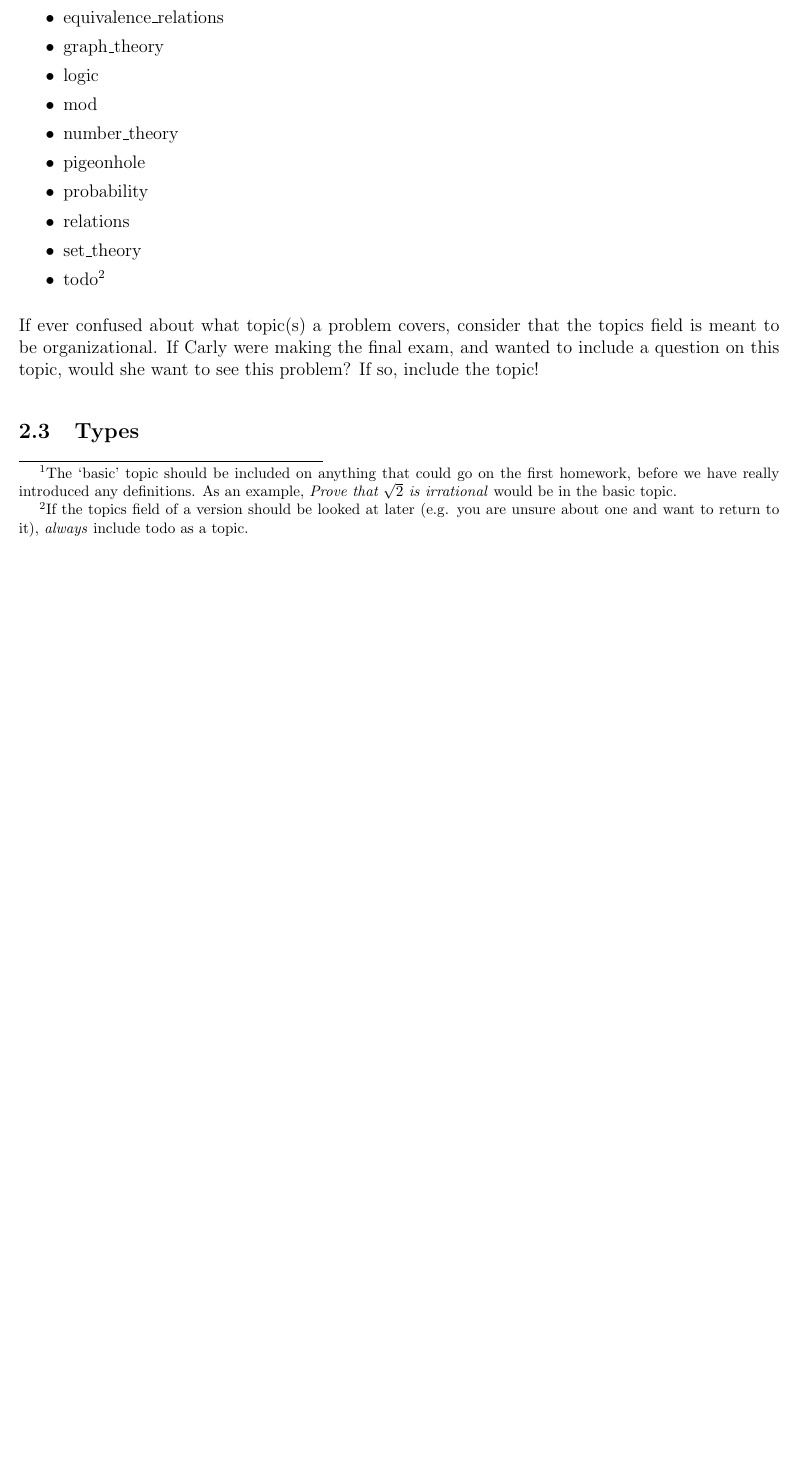
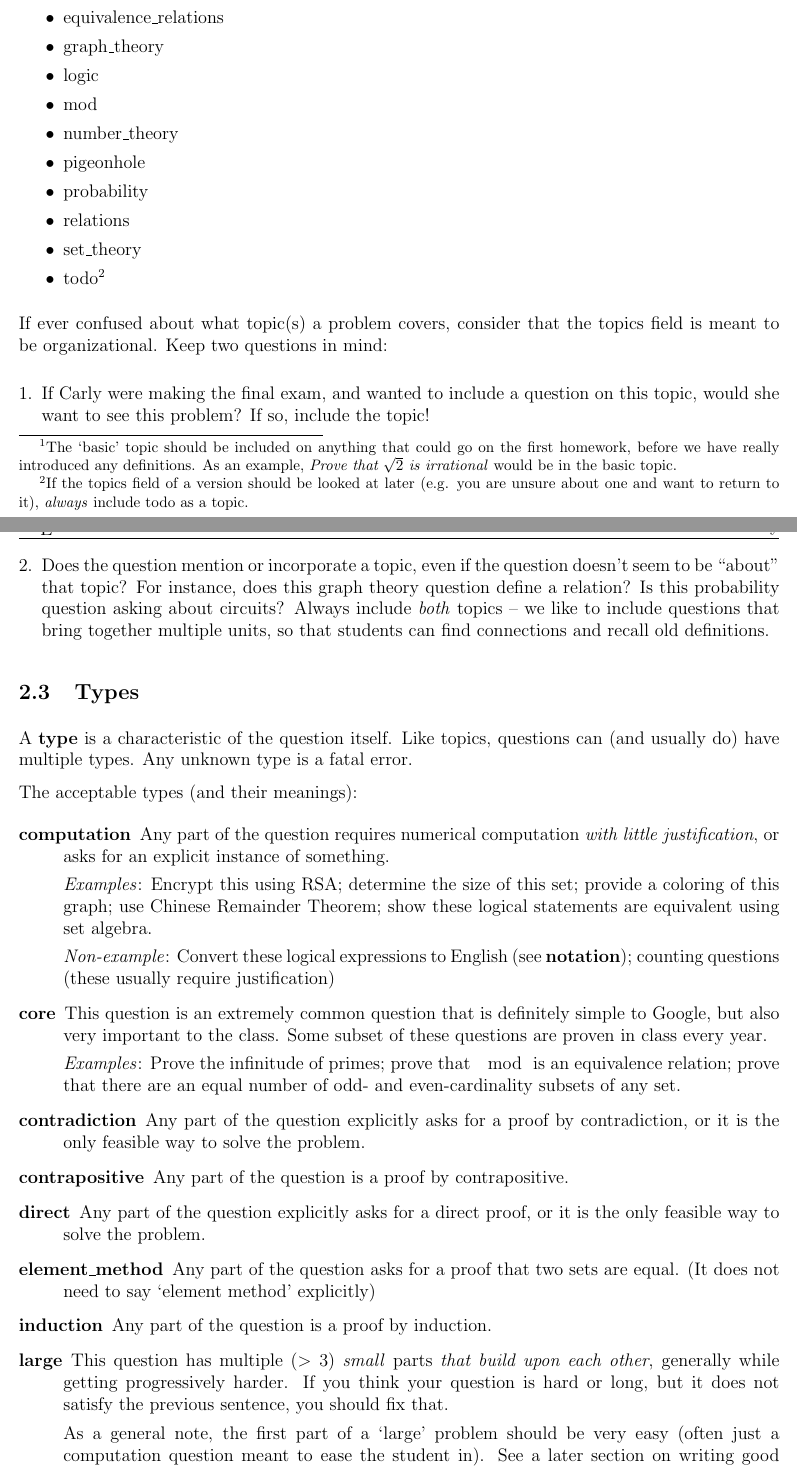
Before and after one commit to nschank/latexml, a LaTeX document (doc/documentation.tex, which reads doc/problem_file.tex): part of page 4 of 4 before the commit and two parts of pages 4 and 5 of 6 after it, the two joined at a grey line, cut so that both start at the same text, the shorter picture padded with empty space. Compiled offline with pdfLaTeX.

Commit message:
finished type specification

```diff
--- a/doc/problem_file.tex
+++ b/doc/problem_file.tex
@@ -86,6 +87,32 @@
       \item todo\footnote{If the topics field of a version should be looked at later (e.g. you are unsure about one and want to return to it), \textit{always} include todo as a topic.}
     \end{itemize}
 
-    If ever confused about what topic(s) a problem covers, consider that the topics field is meant to be organizational. If Carly were making the final exam, and wanted to include a question on this topic, would she want to see this problem? If so, include the topic!
+    If ever confused about what topic(s) a problem covers, consider that the topics field is meant to be organizational. Keep two questions in mind:
+
+    \begin{enumerate}[1.]\itemsep0pt
+      \item If Carly were making the final exam, and wanted to include a question on this topic, would she want to see this problem? If so, include the topic!
+      \item Does the question mention or incorporate a topic, even if the question doesn't seem to be ``about'' that topic? For instance, does this graph theory question define a relation? Is this probability question asking about circuits? Always include \textit{both} topics -- we like to include questions that bring together multiple units, so that students can find connections and recall old definitions.
+    \end{enumerate}
 
   \subsection{Types}
+    A \textbf{type} is a characteristic of the question itself. Like topics, questions can (and usually do) have multiple types. Any unknown type is a fatal error.
+
+    The acceptable types (and their meanings):
+    \begin{description}
+      \item[computation] Any part of the question requires numerical computation \textit{with little justification}, or asks for an explicit instance of something.
+
+      \textit{Examples}: Encrypt this using RSA; determine the size of this set; provide a coloring of this graph; use Chinese Remainder Theorem; show these logical statements are equivalent using set algebra.
+
+      \textit{Non-example}: Convert these logical expressions to English (see \textbf{notation}); counting questions (these usually require justification)
+      \item[core] This question is an extremely common question that is definitely simple to Google, but also very important to the class. Some subset of these questions are proven in class every year.
+
+      \textit{Examples}: Prove the infinitude of primes; prove that $\mod$ is an equivalence relation; prove that there are an equal number of odd- and even-cardinality subsets of any set.
+      \item[contradiction] Any part of the question explicitly asks for a proof by contradiction, or it is the only feasible way to solve the problem.
+      \item[contrapositive] Any part of the question is a proof by contrapositive.
+      \item[direct] Any part of the question explicitly asks for a direct proof, or it is the only feasible way to solve the problem.
+      \item[element\_method] Any part of the question asks for a proof that two sets are equal. (It does not need to say `element method' explicitly)
+      \item[induction] Any part of the question is a proof by induction.
+      \item[large] This question has multiple ($>3$) \textit{small} parts \textit{that build upon each other}, generally while getting progressively harder. If you think your question is hard or long, but it does not satisfy the previous sentence, you should fix that.
+
+      As a general note, the first part of a `large' problem should be very easy (often just a computation question meant to ease the student in). See a later section on writing good problems.
+      \item[notation] This question is meant to help the student practice notation.
@@ -91,0 +124 @@
+      \item[proof] Any part of the question asks for a non-trivial proof.
```
Also changed, not shown: doc/documentation.pdf, doc/problem_file.tex (11 more changed lines), 1 other file.
